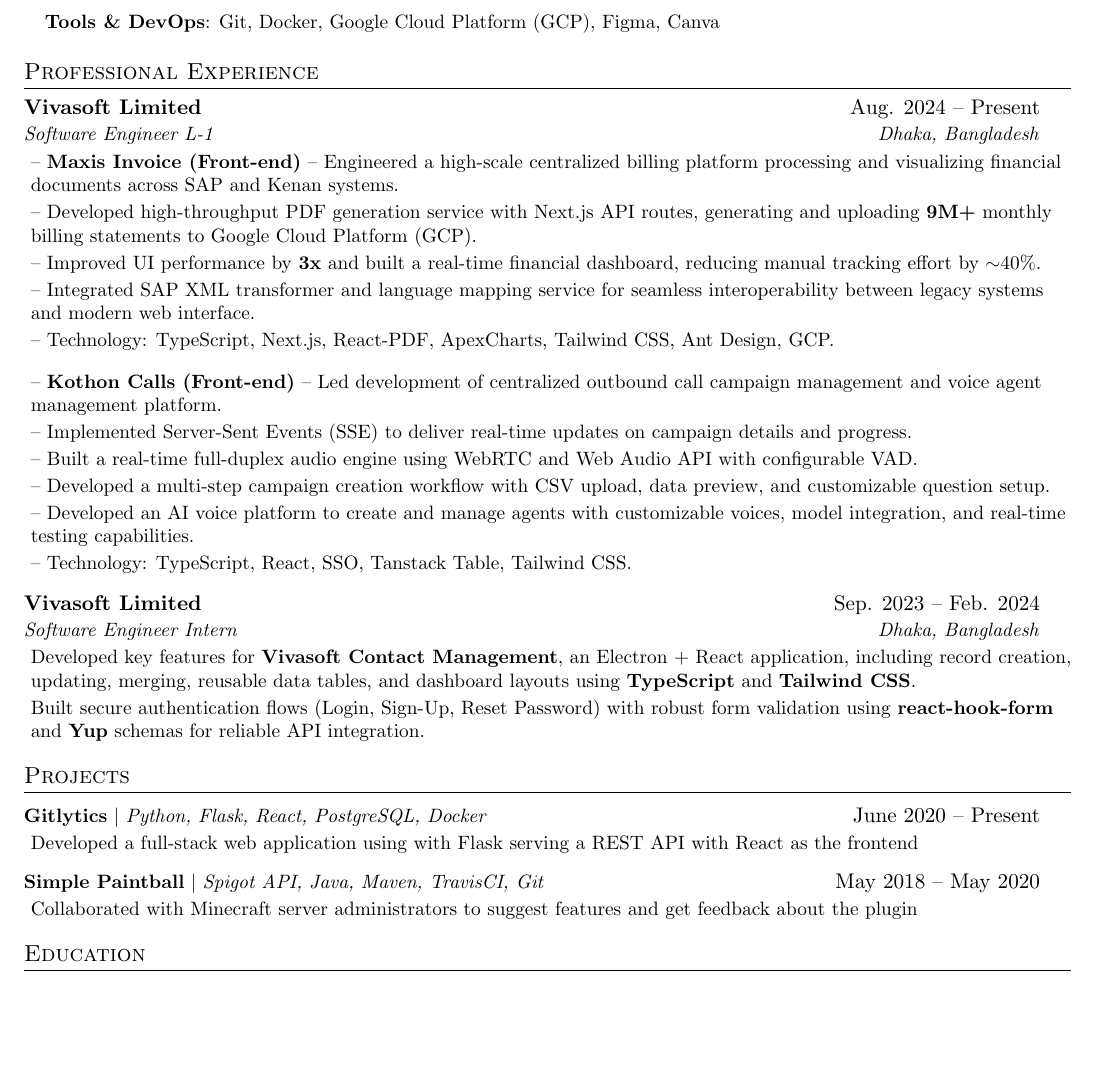
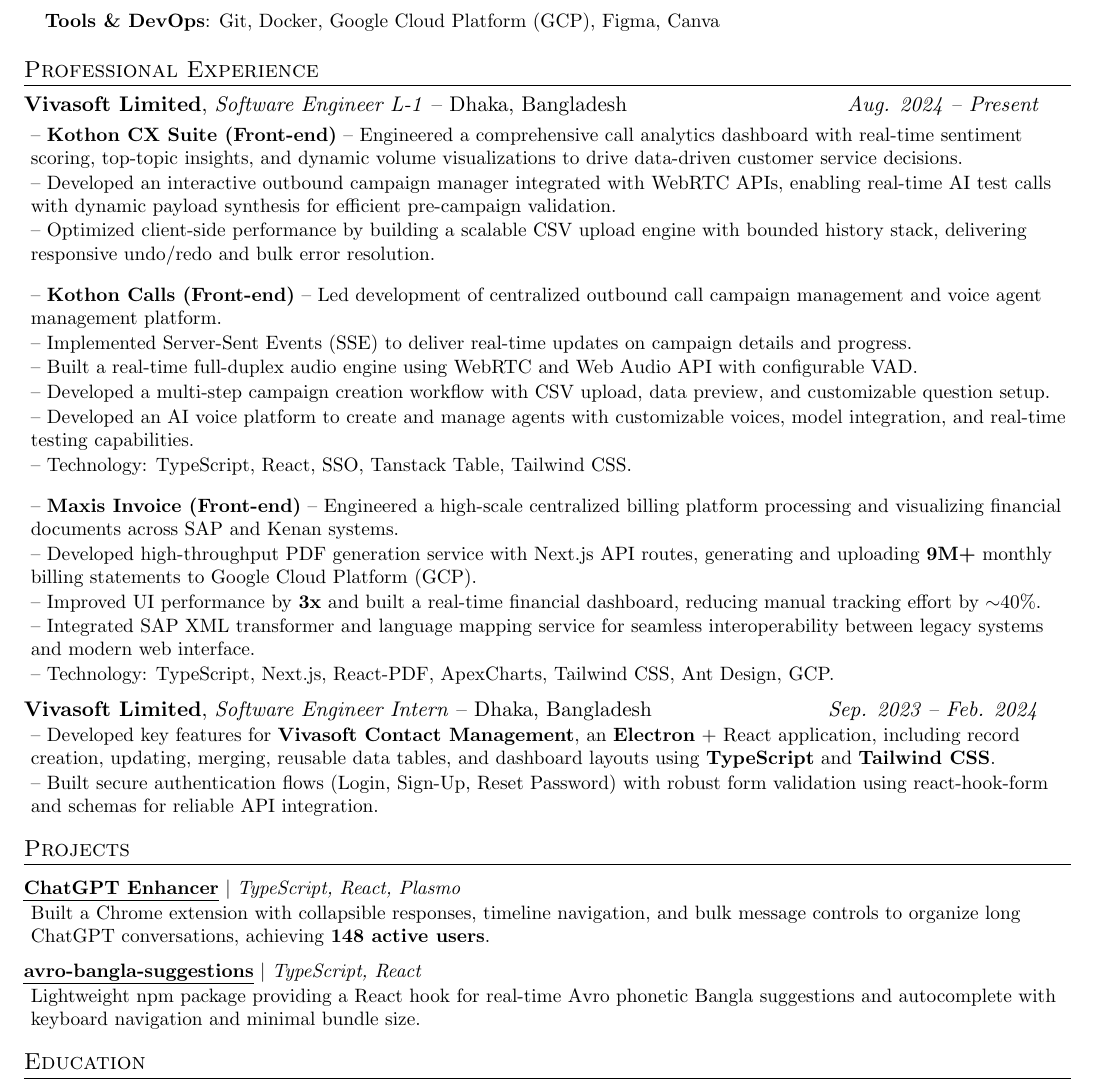
Before and after one commit to hasnat-shohag/cv-pipeline-setup, a LaTeX document (template.tex): part of the page, cut so that both start at the same text, the shorter picture padded with empty space. Compiled offline with pdfLaTeX.

Commit message:
refactor: enhance resume template with custom subheading command and improved project descriptions

```diff
--- a/template.tex
+++ b/template.tex
@@ -19,6 +19,7 @@
 \usepackage[english]{babel}
 \usepackage{tabularx}
 \input{glyphtounicode}
+\usepackage[normalem]{ulem}
 
 
 %----------FONT OPTIONS----------
@@ -68,6 +69,13 @@
   }
 }
 
+\newcommand{\customSubheading}[4]{
+  \vspace{-2pt}\item
+    \begin{tabular*}{0.97\textwidth}[t]{l@{\extracolsep{\fill}}r}
+      \textbf{#1}, \textit{#2} – #3 & \textit{#4} \\
+    \end{tabular*}\vspace{-7pt}
+}
+
 \newcommand{\resumeSubheading}[4]{
   \vspace{-2pt}\item
     \begin{tabular*}{0.97\textwidth}[t]{l@{\extracolsep{\fill}}r}
@@ -83,10 +91,10 @@
     \end{tabular*}\vspace{-7pt}
 }
 
-\newcommand{\resumeProjectHeading}[2]{
+\newcommand{\resumeProjectHeading}[1]{
     \item
     \begin{tabular*}{0.97\textwidth}{l@{\extracolsep{\fill}}r}
-      \small#1 & #2 \\
+      \small#1 \\
     \end{tabular*}\vspace{-7pt}
 }
 
@@ -131,15 +139,16 @@
 \section{Professional Experience}
   \resumeSubHeadingListStart
 
-    \resumeSubheading
-      {Vivasoft Limited} {Aug. 2024 -- Present}
-      {Software Engineer L-1} {Dhaka, Bangladesh}
+    \customSubheading
+      {Vivasoft Limited}
+      {Software Engineer L-1}
+      {Dhaka, Bangladesh}
+      {Aug. 2024 -- Present}
+
       \resumeItemListStart
-        \resumeItem{-- \textbf{Maxis Invoice (Front-end)} -- Engineered a high-scale centralized billing platform processing and visualizing financial documents across SAP and Kenan systems.}
-        \resumeItem{-- Developed high-throughput PDF generation service with Next.js API routes, generating and uploading \textbf{9M+} monthly billing statements to Google Cloud Platform (GCP).}
-        \resumeItem{-- Improved UI performance by \textbf{3x} and built a real-time financial dashboard, reducing manual tracking effort by $\sim$40\%.}
-        \resumeItem{-- Integrated SAP XML transformer and language mapping service for seamless interoperability between legacy systems and modern web interface.}
-        \resumeItem{-- Technology: TypeScript, Next.js, React-PDF, ApexCharts, Tailwind CSS, Ant Design, GCP.}
+        \resumeItem{-- \textbf{Kothon CX Suite (Front-end)} -- Engineered a comprehensive call analytics dashboard with real-time sentiment scoring, top-topic insights, and dynamic volume visualizations to drive data-driven customer service decisions.}
+        \resumeItem{-- Developed an interactive outbound campaign manager integrated with WebRTC APIs, enabling real-time AI test calls with dynamic payload synthesis for efficient pre-campaign validation.}
+        \resumeItem{-- Optimized client-side performance by building a scalable CSV upload engine with bounded history stack, delivering responsive undo/redo and bulk error resolution.}
       \resumeItemListEnd
 
       \resumeItemListStart
@@ -151,12 +160,23 @@
         \resumeItem{-- Technology: TypeScript, React, SSO, Tanstack Table, Tailwind CSS.}
       \resumeItemListEnd
 
-     \resumeSubheading
-    {Vivasoft Limited} {Sep. 2023 -- Feb. 2024}
-    {Software Engineer Intern} {Dhaka, Bangladesh}
       \resumeItemListStart
-        \resumeItem{Developed key features for \textbf{Vivasoft Contact Management}, an Electron + React application, including record creation, updating, merging, reusable data tables, and dashboard layouts using \textbf{TypeScript} and \textbf{Tailwind CSS}.}
-        \resumeItem{Built secure authentication flows (Login, Sign-Up, Reset Password) with robust form validation using \textbf{react-hook-form} and \textbf{Yup} schemas for reliable API integration.}
+        \resumeItem{-- \textbf{Maxis Invoice (Front-end)} -- Engineered a high-scale centralized billing platform processing and visualizing financial documents across SAP and Kenan systems.}
+        \resumeItem{-- Developed high-throughput PDF generation service with Next.js API routes, generating and uploading \textbf{9M+} monthly billing statements to Google Cloud Platform (GCP).}
+        \resumeItem{-- Improved UI performance by \textbf{3x} and built a real-time financial dashboard, reducing manual tracking effort by $\sim$40\%.}
+        \resumeItem{-- Integrated SAP XML transformer and language mapping service for seamless interoperability between legacy systems and modern web interface.}
+        \resumeItem{-- Technology: TypeScript, Next.js, React-PDF, ApexCharts, Tailwind CSS, Ant Design, GCP.}
+      \resumeItemListEnd
+
+
+    \customSubheading
+      {Vivasoft Limited}
+      {Software Engineer Intern}
+      {Dhaka, Bangladesh}
+      {Sep. 2023 -- Feb. 2024}
+      \resumeItemListStart
+        \resumeItem{-- Developed key features for \textbf{Vivasoft Contact Management}, an \textbf{Electron} + React application, including record creation, updating, merging, reusable data tables, and dashboard layouts using \textbf{TypeScript} and \textbf{Tailwind CSS}.}
+        \resumeItem{-- Built secure authentication flows (Login, Sign-Up, Reset Password) with robust form validation using react-hook-form and schemas for reliable API integration.}
       \resumeItemListEnd
   \resumeSubHeadingListEnd
 
@@ -165,15 +185,15 @@
 \section{Projects}
     \resumeSubHeadingListStart
       \resumeProjectHeading
-          {\textbf{Gitlytics} $|$ \emph{Python, Flask, React, PostgreSQL, Docker}}{June 2020 -- Present}
-          \resumeItemListStart
-            \resumeItem{Developed a full-stack web application using with Flask serving a REST API with React as the frontend}
-          \resumeItemListEnd
-      \resumeProjectHeading
-          {\textbf{Simple Paintball} $|$ \emph{Spigot API, Java, Maven, TravisCI, Git}}{May 2018 -- May 2020}
-          \resumeItemListStart
-            \resumeItem{Collaborated with Minecraft server administrators to suggest features and get feedback about the plugin}
-          \resumeItemListEnd
+        {\textbf{\href{https://chromewebstore.google.com/detail/chatgpt-enhancer/hbippgjekfemnkhnnmlblbildgdfafoe}{\uline{ChatGPT Enhancer}}} $|$ \emph{TypeScript, React, Plasmo}}
+        \resumeItemListStart
+          \resumeItem{Built a Chrome extension with collapsible responses, timeline navigation, and bulk message controls to organize long ChatGPT conversations, achieving \textbf{148 active users}.}
+        \resumeItemListEnd
+        \resumeProjectHeading
+          {\textbf{\href{https://www.npmjs.com/package/avro-bangla-suggestions}{\uline{avro-bangla-suggestions}}} $|$ \emph{TypeScript, React}}
+        \resumeItemListStart
+          \resumeItem{Lightweight npm package providing a React hook for real-time Avro phonetic Bangla suggestions and autocomplete with keyboard navigation and minimal bundle size.}
+        \resumeItemListEnd
     \resumeSubHeadingListEnd
 
 
```
Also changed, not shown: template.pdf.
